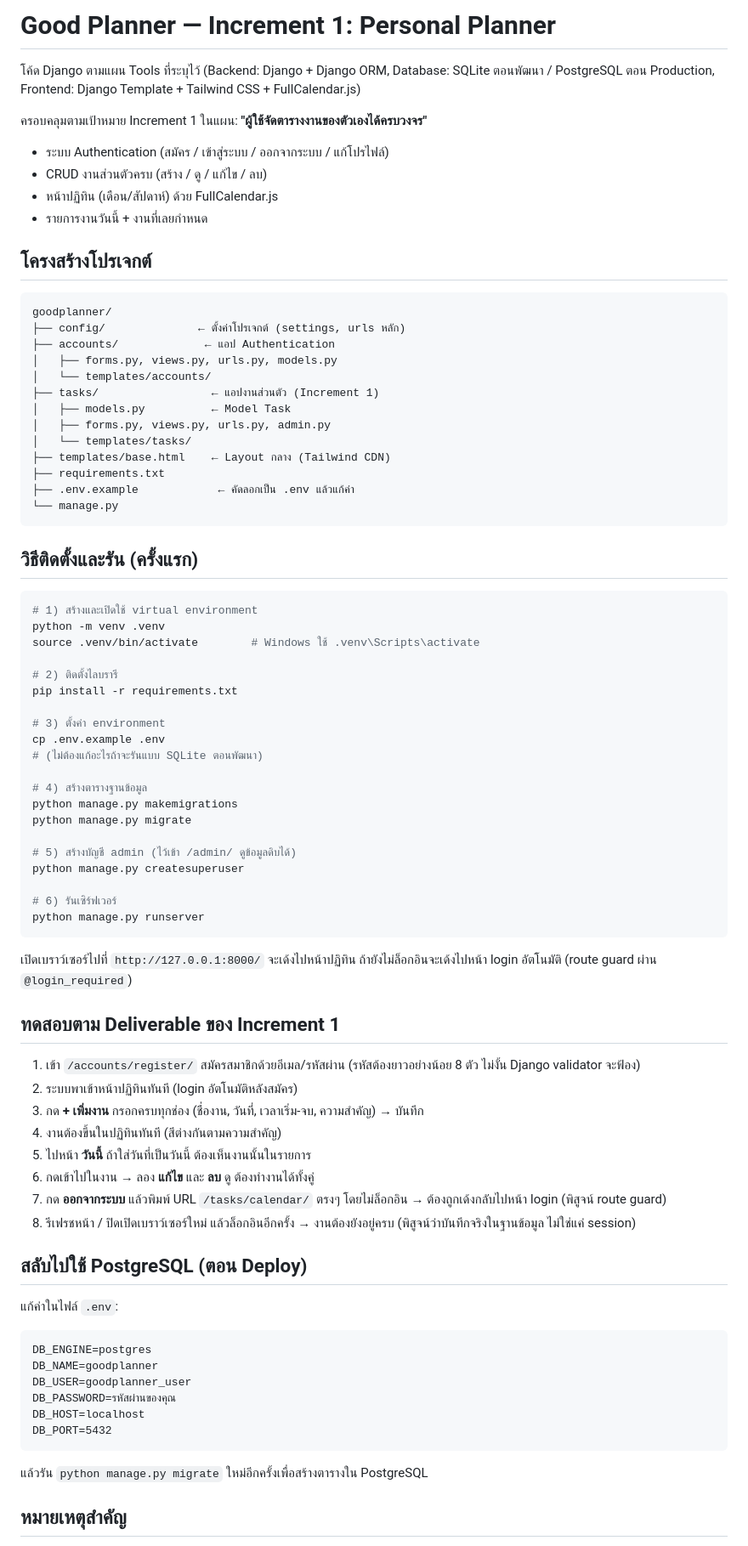
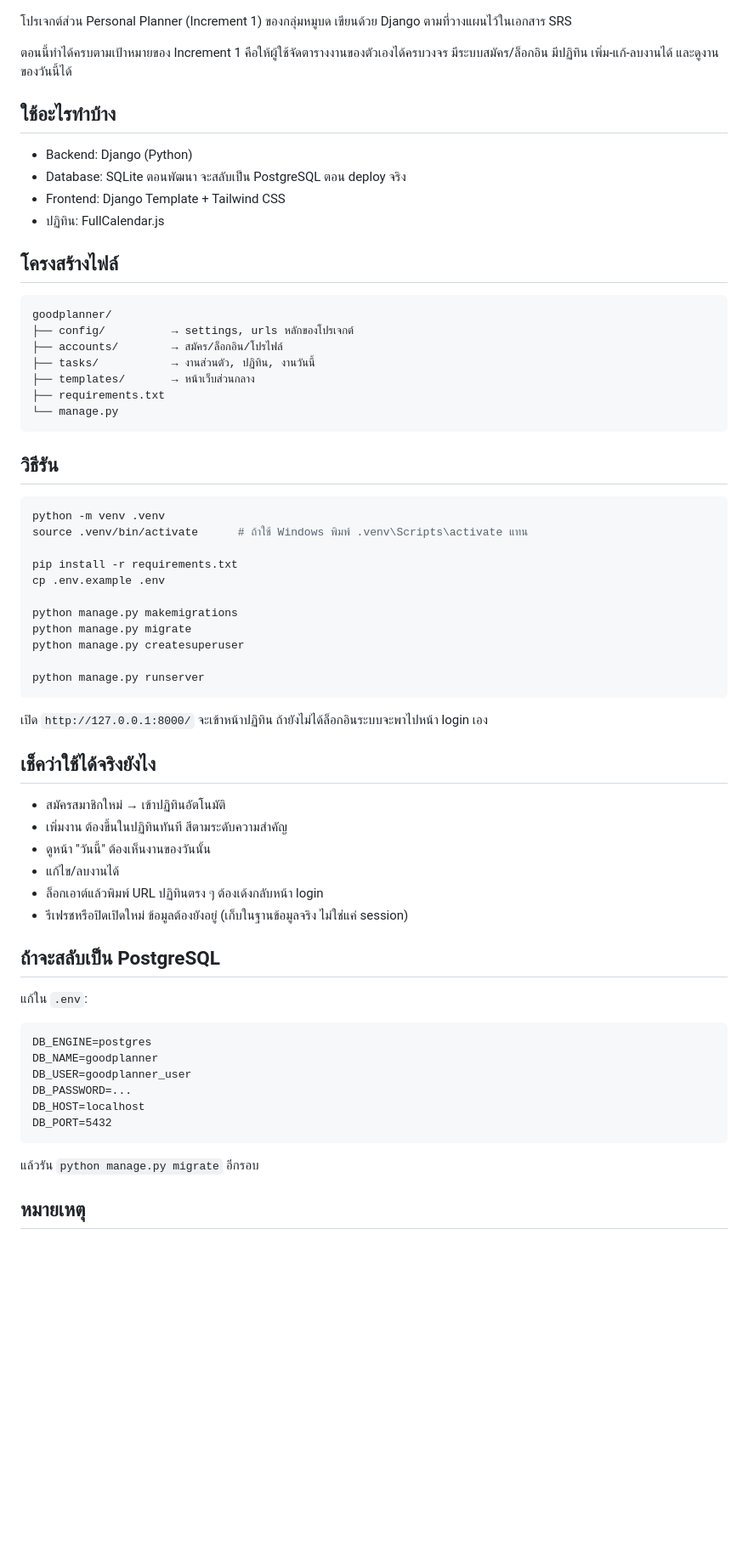
Before and after one commit to ParattakornT/goodplanner, a Markdown page: README.md, the part around one of its changes. Shown at 85% size. Drawn GitHub-style; blank space fills up the shorter version.

Commit message:
Revise README for Increment 1 details and setup
Updated README to reflect project details and installation instructions for Increment 1 of the Personal Planner.

````diff
--- a/README.md
+++ b/README.md
@@ -1,81 +1,66 @@
-# Good Planner — Increment 1: Personal Planner
 
-โค้ด Django ตามแผน Tools ที่ระบุไว้ (Backend: Django + Django ORM, Database: SQLite ตอนพัฒนา / PostgreSQL ตอน Production, Frontend: Django Template + Tailwind CSS + FullCalendar.js)
+โปรเจกต์ส่วน Personal Planner (Increment 1) ของกลุ่มหมูบด เขียนด้วย Django ตามที่วางแผนไว้ในเอกสาร SRS
 
-ครอบคลุมตามเป้าหมาย Increment 1 ในแผน: **"ผู้ใช้จัดตารางงานของตัวเองได้ครบวงจร"**
-- ระบบ Authentication (สมัคร / เข้าสู่ระบบ / ออกจากระบบ / แก้โปรไฟล์)
-- CRUD งานส่วนตัวครบ (สร้าง / ดู / แก้ไข / ลบ)
-- หน้าปฏิทิน (เดือน/สัปดาห์) ด้วย FullCalendar.js
-- รายการงานวันนี้ + งานที่เลยกำหนด
+ตอนนี้ทำได้ครบตามเป้าหมายของ Increment 1 คือให้ผู้ใช้จัดตารางงานของตัวเองได้ครบวงจร มีระบบสมัคร/ล็อกอิน มีปฏิทิน เพิ่ม-แก้-ลบงานได้ และดูงานของวันนี้ได้
 
-## โครงสร้างโปรเจกต์
+## ใช้อะไรทำบ้าง
+
+- Backend: Django (Python)
+- Database: SQLite ตอนพัฒนา จะสลับเป็น PostgreSQL ตอน deploy จริง
+- Frontend: Django Template + Tailwind CSS
+- ปฏิทิน: FullCalendar.js
+
+## โครงสร้างไฟล์
 
 ```
 goodplanner/
-├── config/              ← ตั้งค่าโปรเจกต์ (settings, urls หลัก)
-├── accounts/             ← แอป Authentication
-│   ├── forms.py, views.py, urls.py, models.py
-│   └── templates/accounts/
-├── tasks/                 ← แอปงานส่วนตัว (Increment 1)
-│   ├── models.py          ← Model Task
-│   ├── forms.py, views.py, urls.py, admin.py
-│   └── templates/tasks/
-├── templates/base.html    ← Layout กลาง (Tailwind CDN)
+├── config/          → settings, urls หลักของโปรเจกต์
+├── accounts/        → สมัคร/ล็อกอิน/โปรไฟล์
+├── tasks/           → งานส่วนตัว, ปฏิทิน, งานวันนี้
+├── templates/       → หน้าเว็บส่วนกลาง
 ├── requirements.txt
-├── .env.example            ← คัดลอกเป็น .env แล้วแก้ค่า
 └── manage.py
 ```
 
-## วิธีติดตั้งและรัน (ครั้งแรก)
+## วิธีรัน
 
 ```bash
-# 1) สร้างและเปิดใช้ virtual environment
 python -m venv .venv
-source .venv/bin/activate        # Windows ใช้ .venv\Scripts\activate
+source .venv/bin/activate      # ถ้าใช้ Windows พิมพ์ .venv\Scripts\activate แทน
 
-# 2) ติดตั้งไลบรารี
 pip install -r requirements.txt
+cp .env.example .env
 
-# 3) ตั้งค่า environment
-cp .env.example .env
-# (ไม่ต้องแก้อะไรถ้าจะรันแบบ SQLite ตอนพัฒนา)
-
-# 4) สร้างตารางฐานข้อมูล
 python manage.py makemigrations
 python manage.py migrate
-
-# 5) สร้างบัญชี admin (ไว้เข้า /admin/ ดูข้อมูลดิบได้)
 python manage.py createsuperuser
 
-# 6) รันเซิร์ฟเวอร์
 python manage.py runserver
 ```
 
-เปิดเบราว์เซอร์ไปที่ `http://127.0.0.1:8000/` จะเด้งไปหน้าปฏิทิน ถ้ายังไม่ล็อกอินจะเด้งไปหน้า login อัตโนมัติ (route guard ผ่าน `@login_required`)
+เปิด `http://127.0.0.1:8000/` จะเข้าหน้าปฏิทิน ถ้ายังไม่ได้ล็อกอินระบบจะพาไปหน้า login เอง
 
-## ทดสอบตาม Deliverable ของ Increment 1
+## เช็คว่าใช้ได้จริงยังไง
 
-1. เข้า `/accounts/register/` สมัครสมาชิกด้วยอีเมล/รหัสผ่าน (รหัสต้องยาวอย่างน้อย 8 ตัว ไม่งั้น Django validator จะฟ้อง)
-2. ระบบพาเข้าหน้าปฏิทินทันที (login อัตโนมัติหลังสมัคร)
-3. กด **+ เพิ่มงาน** กรอกครบทุกช่อง (ชื่องาน, วันที่, เวลาเริ่ม-จบ, ความสำคัญ) → บันทึก
-4. งานต้องขึ้นในปฏิทินทันที (สีต่างกันตามความสำคัญ)
-5. ไปหน้า **วันนี้** ถ้าใส่วันที่เป็นวันนี้ ต้องเห็นงานนั้นในรายการ
-6. กดเข้าไปในงาน → ลอง **แก้ไข** และ **ลบ** ดู ต้องทำงานได้ทั้งคู่
-7. กด **ออกจากระบบ** แล้วพิมพ์ URL `/tasks/calendar/` ตรงๆ โดยไม่ล็อกอิน → ต้องถูกเด้งกลับไปหน้า login (พิสูจน์ route guard)
-8. รีเฟรชหน้า / ปิดเปิดเบราว์เซอร์ใหม่ แล้วล็อกอินอีกครั้ง → งานต้องยังอยู่ครบ (พิสูจน์ว่าบันทึกจริงในฐานข้อมูล ไม่ใช่แค่ session)
+- สมัครสมาชิกใหม่ → เข้าปฏิทินอัตโนมัติ
+- เพิ่มงาน ต้องขึ้นในปฏิทินทันที สีตามระดับความสำคัญ
+- ดูหน้า "วันนี้" ต้องเห็นงานของวันนั้น
+- แก้ไข/ลบงานได้
+- ล็อกเอาต์แล้วพิมพ์ URL ปฏิทินตรง ๆ ต้องเด้งกลับหน้า login
+- รีเฟรชหรือปิดเปิดใหม่ ข้อมูลต้องยังอยู่ (เก็บในฐานข้อมูลจริง ไม่ใช่แค่ session)
 
-## สลับไปใช้ PostgreSQL (ตอน Deploy)
+## ถ้าจะสลับเป็น PostgreSQL
 
-แก้ค่าในไฟล์ `.env`:
+แก้ใน `.env`:
 ```
 DB_ENGINE=postgres
 DB_NAME=goodplanner
 DB_USER=goodplanner_user
-DB_PASSWORD=รหัสผ่านของคุณ
+DB_PASSWORD=...
 DB_HOST=localhost
 DB_PORT=5432
 ```
-แล้วรัน `python manage.py migrate` ใหม่อีกครั้งเพื่อสร้างตารางใน PostgreSQL
+แล้วรัน `python manage.py migrate` อีกรอบ
 
-## หมายเหตุสำคัญ
+## หมายเหตุ
 
````
Also changed, not shown: other parts of README.md (+1 -3 lines).
